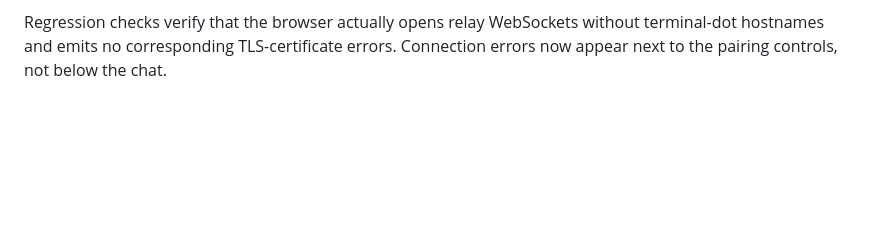
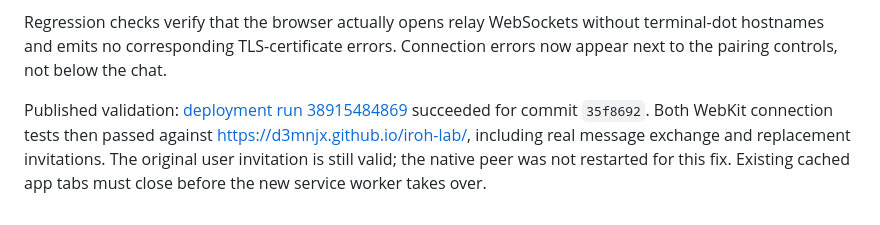
Before and after one commit to d3mnjx/iroh-lab, a Markdown page: TESTING.md, the part around the change. Rendered like a GitHub page; blank space fills up the shorter version.

Commit message:
Record deployed WebKit validation for iOS timeout fix

```diff
--- a/TESTING.md
+++ b/TESTING.md
@@ -95,3 +95,10 @@ Executed locally after the change:
 Regression checks verify that the browser actually opens relay WebSockets without
 terminal-dot hostnames and emits no corresponding TLS-certificate errors.
 Connection errors now appear next to the pairing controls, not below the chat.
+
+Published validation: [deployment run 38915484869](https://github.com/d3mnjx/iroh-lab/actions/runs/38915484869)
+succeeded for commit `35f8692`. Both WebKit connection tests then passed against
+https://d3mnjx.github.io/iroh-lab/, including real message exchange and replacement
+invitations. The original user invitation is still valid; the native peer was
+not restarted for this fix. Existing cached app tabs must close before the new
+service worker takes over.
```
